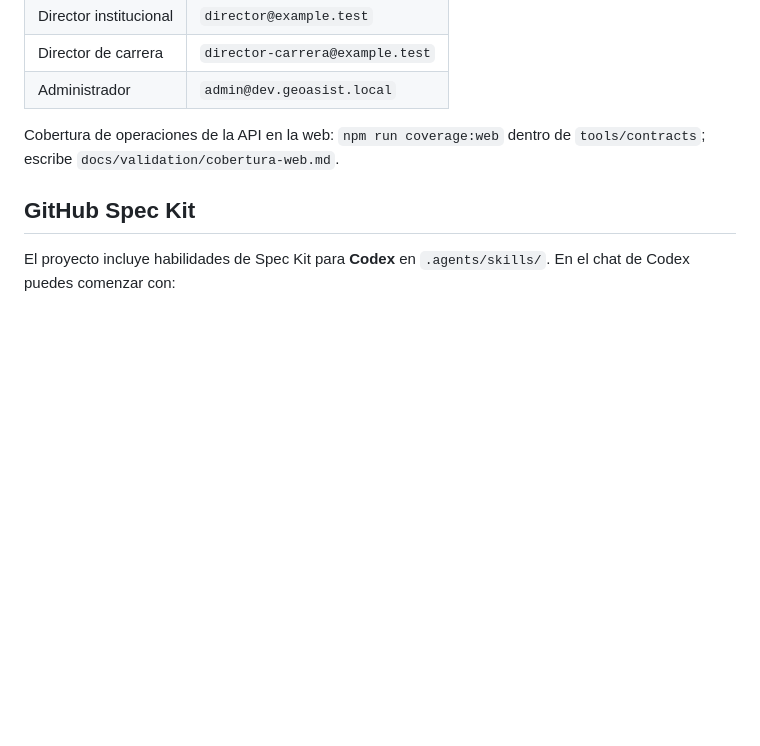
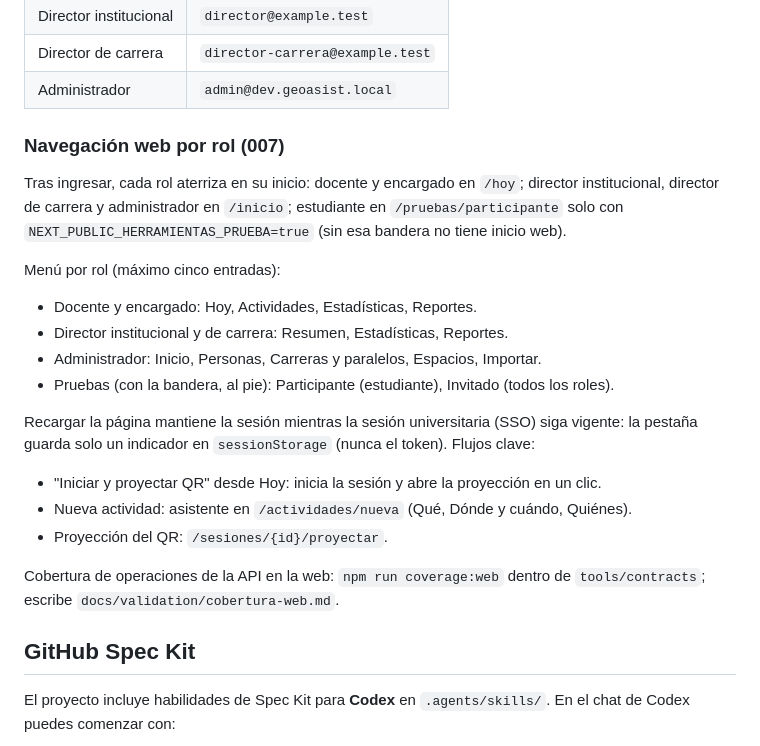
Before and after one commit to Fede-dev11/Sistema_Asistencias_QR, a Markdown page: README.md, the part around the change. Drawn GitHub-style; blank space fills up the shorter version.

Commit message:
docs(007): navegacion web por rol en README
Co-Authored-By: Claude Haiku <noreply@anthropic.com>

```diff
--- a/README.md
+++ b/README.md
@@ -91,6 +91,26 @@ Cuentas de desarrollo por rol (contraseña = valor de `DEV_SEED_PASSWORD`):
 | Director institucional | `director@example.test` |
 | Director de carrera | `director-carrera@example.test` |
 | Administrador | `admin@dev.geoasist.local` |
+
+### Navegación web por rol (007)
+
+Tras ingresar, cada rol aterriza en su inicio: docente y encargado en `/hoy`; director institucional,
+director de carrera y administrador en `/inicio`; estudiante en `/pruebas/participante` solo con
+`NEXT_PUBLIC_HERRAMIENTAS_PRUEBA=true` (sin esa bandera no tiene inicio web).
+
+Menú por rol (máximo cinco entradas):
+
+- Docente y encargado: Hoy, Actividades, Estadísticas, Reportes.
+- Director institucional y de carrera: Resumen, Estadísticas, Reportes.
+- Administrador: Inicio, Personas, Carreras y paralelos, Espacios, Importar.
+- Pruebas (con la bandera, al pie): Participante (estudiante), Invitado (todos los roles).
+
+Recargar la página mantiene la sesión mientras la sesión universitaria (SSO) siga vigente: la pestaña
+guarda solo un indicador en `sessionStorage` (nunca el token). Flujos clave:
+
+- "Iniciar y proyectar QR" desde Hoy: inicia la sesión y abre la proyección en un clic.
+- Nueva actividad: asistente en `/actividades/nueva` (Qué, Dónde y cuándo, Quiénes).
+- Proyección del QR: `/sesiones/{id}/proyectar`.
 
 Cobertura de operaciones de la API en la web: `npm run coverage:web` dentro de `tools/contracts`; escribe
 `docs/validation/cobertura-web.md`.
```
